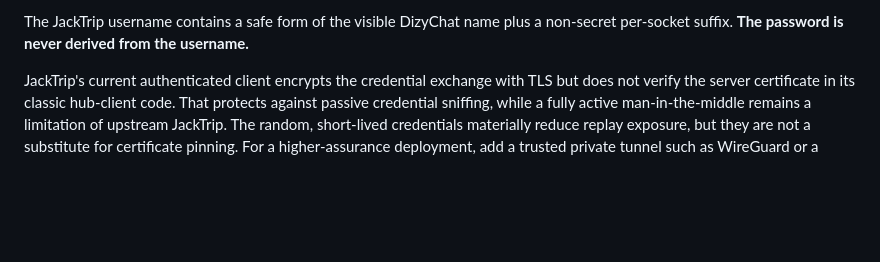
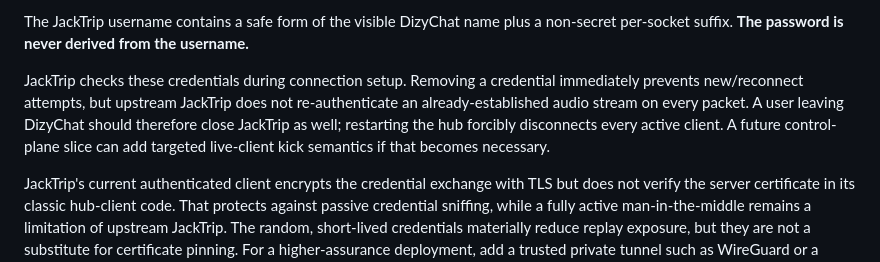
Before and after one commit to DizygoticCode/dizychat-server, a Markdown page: ops/dizyjam/README.md, the part around the change. Drawn GitHub-style; blank space fills up the shorter version.

Commit message:
docs: state JackTrip connection-time auth limitation

```diff
--- a/ops/dizyjam/README.md
+++ b/ops/dizyjam/README.md
@@ -33,6 +33,13 @@ DizyChat is the authority for who may obtain a JackTrip credential:
 
 The JackTrip username contains a safe form of the visible DizyChat name plus a
 non-secret per-socket suffix. **The password is never derived from the username.**
+
+JackTrip checks these credentials during connection setup. Removing a credential
+immediately prevents new/reconnect attempts, but upstream JackTrip does not
+re-authenticate an already-established audio stream on every packet. A user
+leaving DizyChat should therefore close JackTrip as well; restarting the hub
+forcibly disconnects every active client. A future control-plane slice can add
+targeted live-client kick semantics if that becomes necessary.
 
 JackTrip's current authenticated client encrypts the credential exchange with
 TLS but does not verify the server certificate in its classic hub-client code.
```
